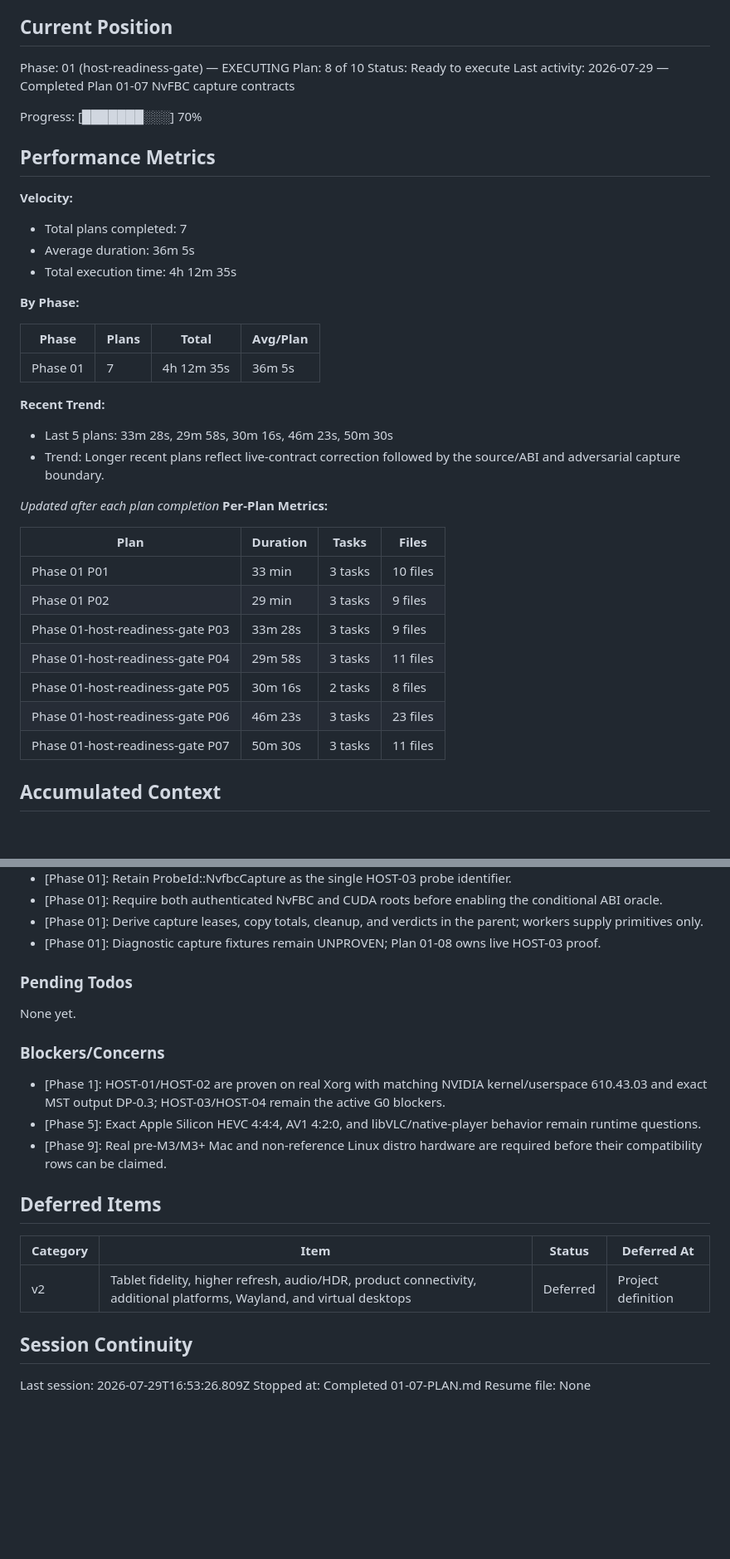
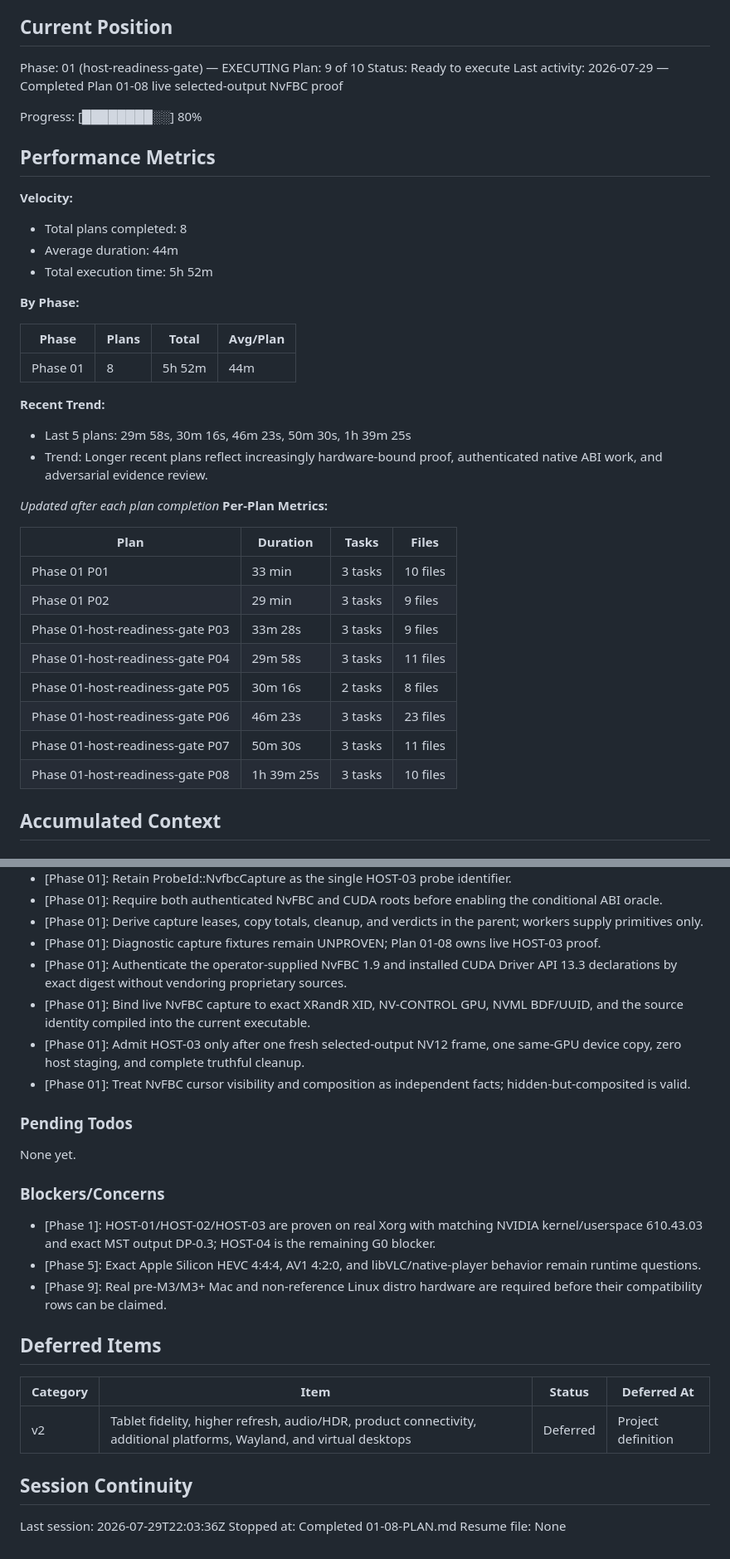
Before and after one commit to best-day-ever/replaydesktop, a Markdown page: .planning/STATE.md, 2 parts joined by grey strips. Shown at 83% size. GitHub-like rendering; blank space fills up the shorter version.

Commit message:
docs(01-08): advance host readiness state

```diff
--- a/.planning/STATE.md
+++ b/.planning/STATE.md
@@ -28,30 +28,30 @@ See: .planning/PROJECT.md (updated 2026-07-26)
 ## Current Position
 
 Phase: 01 (host-readiness-gate) — EXECUTING
-Plan: 8 of 10
+Plan: 9 of 10
 Status: Ready to execute
-Last activity: 2026-07-29 — Completed Plan 01-07 NvFBC capture contracts
+Last activity: 2026-07-29 — Completed Plan 01-08 live selected-output NvFBC proof
 
-Progress: [███████░░░] 70%
+Progress: [████████░░] 80%
 
 ## Performance Metrics
 
 **Velocity:**
 
-- Total plans completed: 7
-- Average duration: 36m 5s
-- Total execution time: 4h 12m 35s
+- Total plans completed: 8
+- Average duration: 44m
+- Total execution time: 5h 52m
 
 **By Phase:**
 
 | Phase | Plans | Total | Avg/Plan |
 |-------|-------|-------|----------|
-| Phase 01 | 7 | 4h 12m 35s | 36m 5s |
+| Phase 01 | 8 | 5h 52m | 44m |
 
 **Recent Trend:**
 
-- Last 5 plans: 33m 28s, 29m 58s, 30m 16s, 46m 23s, 50m 30s
-- Trend: Longer recent plans reflect live-contract correction followed by the source/ABI and adversarial capture boundary.
+- Last 5 plans: 29m 58s, 30m 16s, 46m 23s, 50m 30s, 1h 39m 25s
+- Trend: Longer recent plans reflect increasingly hardware-bound proof, authenticated native ABI work, and adversarial evidence review.
 
 *Updated after each plan completion*
 **Per-Plan Metrics:**
@@ -65,6 +65,7 @@ Progress: [███████░░░] 70%
 | Phase 01-host-readiness-gate P05 | 30m 16s | 2 tasks | 8 files |
 | Phase 01-host-readiness-gate P06 | 46m 23s | 3 tasks | 23 files |
 | Phase 01-host-readiness-gate P07 | 50m 30s | 3 tasks | 11 files |
+| Phase 01-host-readiness-gate P08 | 1h 39m 25s | 3 tasks | 10 files |
 
 ## Accumulated Context
 
@@ -100,6 +101,10 @@ Recent decisions affecting current work:
 - [Phase 01]: Require both authenticated NvFBC and CUDA roots before enabling the conditional ABI oracle.
 - [Phase 01]: Derive capture leases, copy totals, cleanup, and verdicts in the parent; workers supply primitives only.
 - [Phase 01]: Diagnostic capture fixtures remain UNPROVEN; Plan 01-08 owns live HOST-03 proof.
+- [Phase 01]: Authenticate the operator-supplied NvFBC 1.9 and installed CUDA Driver API 13.3 declarations by exact digest without vendoring proprietary sources.
+- [Phase 01]: Bind live NvFBC capture to exact XRandR XID, NV-CONTROL GPU, NVML BDF/UUID, and the source identity compiled into the current executable.
+- [Phase 01]: Admit HOST-03 only after one fresh selected-output NV12 frame, one same-GPU device copy, zero host staging, and complete truthful cleanup.
+- [Phase 01]: Treat NvFBC cursor visibility and composition as independent facts; hidden-but-composited is valid.
 
 ### Pending Todos
 
@@ -107,7 +112,7 @@ None yet.
 
 ### Blockers/Concerns
 
-- [Phase 1]: HOST-01/HOST-02 are proven on real Xorg with matching NVIDIA kernel/userspace 610.43.03 and exact MST output DP-0.3; HOST-03/HOST-04 remain the active G0 blockers.
+- [Phase 1]: HOST-01/HOST-02/HOST-03 are proven on real Xorg with matching NVIDIA kernel/userspace 610.43.03 and exact MST output DP-0.3; HOST-04 is the remaining G0 blocker.
 - [Phase 5]: Exact Apple Silicon HEVC 4:4:4, AV1 4:2:0, and libVLC/native-player behavior remain runtime questions.
 - [Phase 9]: Real pre-M3/M3+ Mac and non-reference Linux distro hardware are required before their compatibility rows can be claimed.
 
@@ -119,6 +124,6 @@ None yet.
 
 ## Session Continuity
 
-Last session: 2026-07-29T16:53:26.809Z
-Stopped at: Completed 01-07-PLAN.md
+Last session: 2026-07-29T22:03:36Z
+Stopped at: Completed 01-08-PLAN.md
 Resume file: None
```
Also changed, not shown: other parts of .planning/STATE.md (+4 -4 lines), .planning/REQUIREMENTS.md (+3 -3 lines), .planning/ROADMAP.md (+3 -3 lines).
